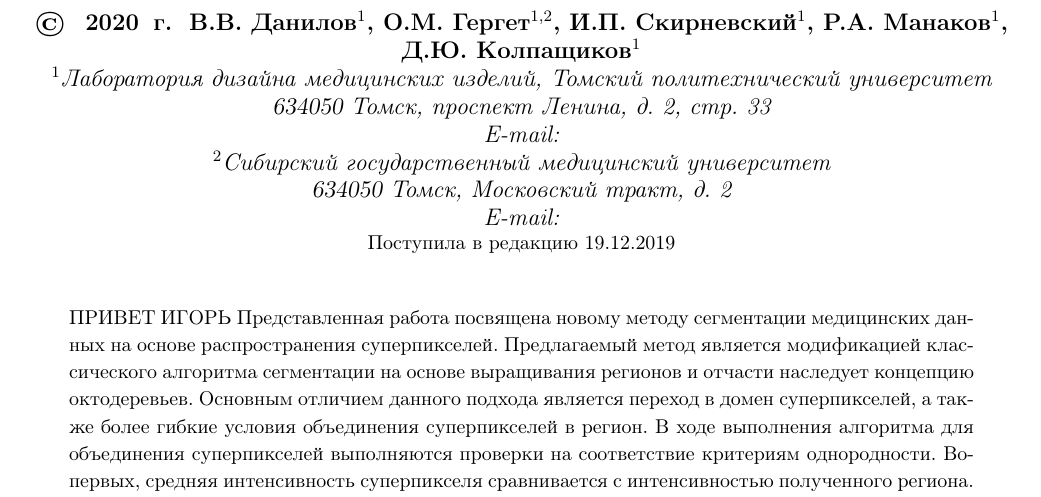
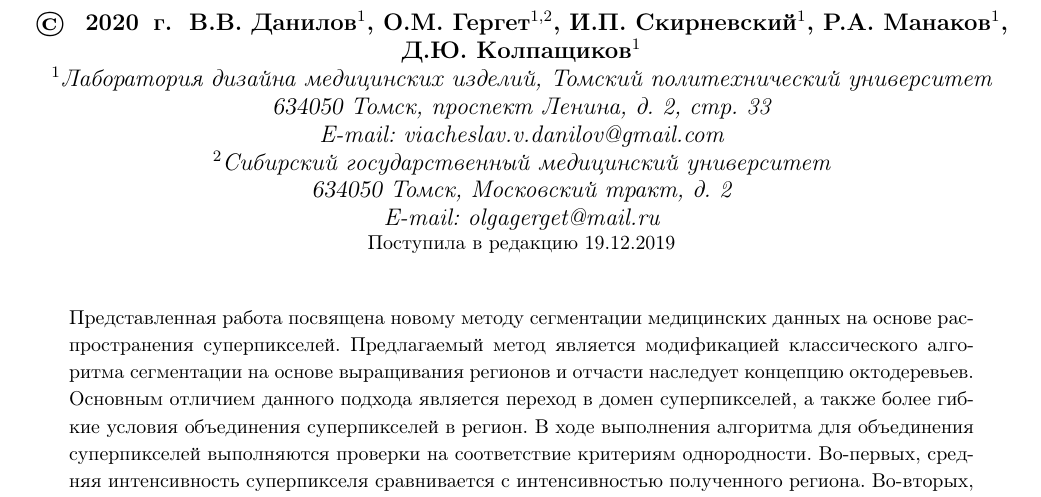
Before and after one commit to ViacheslavDanilov/SPPS, a LaTeX document (SPPS.tex): part of page 1 of 15, cut so that both start at the same text. Compiled offline with pdfLaTeX; the source files are stored in an older character set and shown here as Unicode.

Commit message:
Source version

```diff
--- a/SPPS.tex
+++ b/SPPS.tex
@@ -32,15 +32,15 @@
 \rubrika{АНАЛИЗ ДАННЫХ}
 \dateinput{19.12.2019}
 
-\rusabstr{ПРИВЕТ ИГОРЬ Представленная работа посвящена новому методу сегментации медицинских данных на основе распространения суперпикселей. Предлагаемый метод является модификацией классического алгоритма сегментации на основе выращивания регионов и отчасти наследует концепцию октодеревьев. Основным отличием данного подхода является переход в домен суперпикселей, а также более гибкие условия объединения суперпикселей в регион. В ходе выполнения алгоритма для объединения суперпикселей выполняются проверки на соответствие критериям однородности. Во-первых, средняя интенсивность суперпикселя сравнивается с интенсивностью полученного региона. Во-вторых, каждый пиксель, лежащий на рёбрах и диагоналях суперпикселя сравнивается с пороговым значением. Важной особенностью предлагаемого метода является динамически изменяемый (плавающий) размер суперпикселей. Формирование итогового региона осуществляется посредством построения сплайна по точкам пересечения внешних, по отношению к региону, суперпикселей. В качестве данных для оценки точности метода использовались МРТ изображения левого желудочка сердца, полученные в Университете Йорка, и опухоли головного мозга, полученные в Южном Медицинском Университетом. С целью демонстрации быстродействия метода дополнительно создан набор синтетических изображений высокого разрешения. В качестве метрики оценки точности использован коэффициент подобия Дайса. Его значения для предлагаемого метода соответствуют 0.93$\pm$0.03 и 0.89$\pm$0.07 при сегментации левого желудочка и опухоли соответственно. На основе приведённого в статье примера показано, что поэтапное уменьшение размера суперпикселя позволяет значительно увеличить скорость работы метода без потери точности.}
+\rusabstr{Представленная работа посвящена новому методу сегментации медицинских данных на основе распространения суперпикселей. Предлагаемый метод является модификацией классического алгоритма сегментации на основе выращивания регионов и отчасти наследует концепцию октодеревьев. Основным отличием данного подхода является переход в домен суперпикселей, а также более гибкие условия объединения суперпикселей в регион. В ходе выполнения алгоритма для объединения суперпикселей выполняются проверки на соответствие критериям однородности. Во-первых, средняя интенсивность суперпикселя сравнивается с интенсивностью полученного региона. Во-вторых, каждый пиксель, лежащий на рёбрах и диагоналях суперпикселя сравнивается с пороговым значением. Важной особенностью предлагаемого метода является динамически изменяемый (плавающий) размер суперпикселей. Формирование итогового региона осуществляется посредством построения сплайна по точкам пересечения внешних, по отношению к региону, суперпикселей. В качестве данных для оценки точности метода использовались МРТ изображения левого желудочка сердца, полученные в Университете Йорка, и опухоли головного мозга, полученные в Южном Медицинском Университетом. С целью демонстрации быстродействия метода дополнительно создан набор синтетических изображений высокого разрешения. В качестве метрики оценки точности использован коэффициент подобия Дайса. Его значения для предлагаемого метода соответствуют 0.93$\pm$0.03 и 0.89$\pm$0.07 при сегментации левого желудочка и опухоли соответственно. На основе приведённого в статье примера показано, что поэтапное уменьшение размера суперпикселя позволяет значительно увеличить скорость работы метода без потери точности.}
 
 \author{
 {\bfseries В.В.~Данилов$^{1}$, О.М.~Гергет$^{1,2}$, И.П.~Скирневский$^{1}$, Р.А.~Манаков$^{1}$, Д.Ю.~Колпащиков$^{1}$} \\ {\itshape $^{1}$Лаборатория дизайна медицинских изделий, Томский политехнический университет} \\
 {\slshape 634050} {\itshape Томск, проспект Ленина, д. 2, стр. 33} \\
-{\itshape E-mail:} \\
+{\itshape E-mail: viacheslav.v.danilov@gmail.com} \\
 {\itshape $^{2}$Сибирский государственный медицинский университет} \\
 {\slshape 634050} {\itshape Томск, Московский тракт, д. 2} \\
-{\itshape E-mail:}}
+{\itshape E-mail: olgagerget@mail.ru}}
 
 \title{\uppercase{Сегментация на основе распространения динамически изменяемых суперпикселей}
 \thanks{Данная работа выполнена в рамках государственного задания «Наука» \textnumero     17.8205.2017/БЧ «Моделирование и алгоритмизация процессов обработки, анализа и репрезентации графических данных в режиме реального времени для проведения эндоваскулярных операций на сердце» (дополнительный номер: 4.1769.ГЗБ.2017).}}
```
Also changed, not shown: 2 other files.
